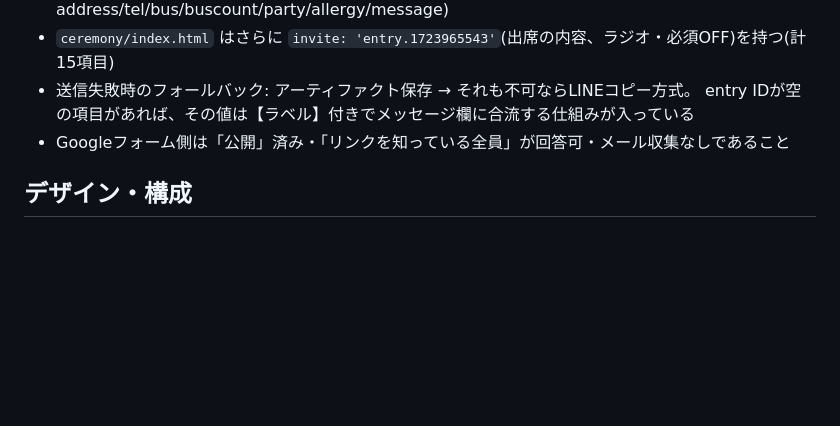
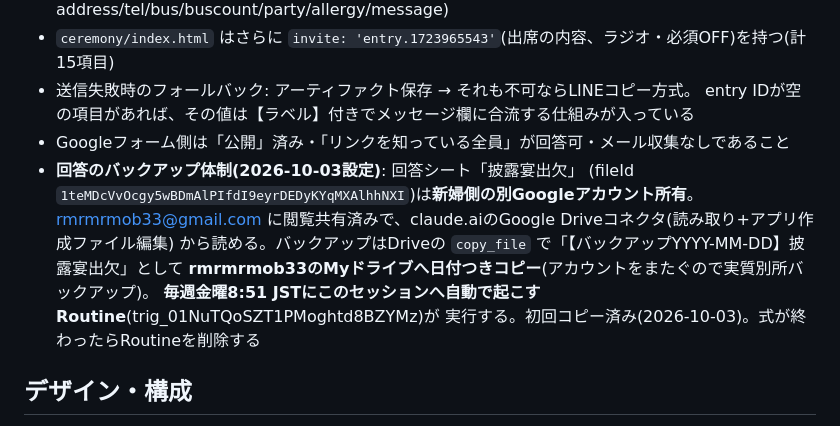
Before and after one commit to rmrmrmob/wedding-invite, a Markdown page: CLAUDE.md, the part around the change. Rendered like a GitHub page; blank space fills up the shorter version.

Commit message:
CLAUDE.md: 出欠回答の週次バックアップ体制を記録
Co-Authored-By: Claude Fable 5 <noreply@anthropic.com>
Claude-Session: https://claude.ai/code/session_015f3gzgDT2z4eLoNkfAU2vW

```diff
--- a/CLAUDE.md
+++ b/CLAUDE.md
@@ -68,6 +68,13 @@ URLを配り、サインインなしで誰でも開ける。作業を続ける
 - 送信失敗時のフォールバック: アーティファクト保存 → それも不可ならLINEコピー方式。
   entry IDが空の項目があれば、その値は【ラベル】付きでメッセージ欄に合流する仕組みが入っている
 - Googleフォーム側は「公開」済み・「リンクを知っている全員」が回答可・メール収集なしであること
+- **回答のバックアップ体制(2026-10-03設定)**: 回答シート「披露宴出欠」
+  (fileId `1teMDcVvOcgy5wBDmAlPIfdI9eyrDEDyKYqMXAlhhNXI`)は**新婦側の別Googleアカウント所有**。
+  rmrmrmob33@gmail.com に閲覧共有済みで、claude.aiのGoogle Driveコネクタ(読み取り+アプリ作成ファイル編集)
+  から読める。バックアップはDriveの `copy_file` で「【バックアップYYYY-MM-DD】披露宴出欠」として
+  **rmrmrmob33のMyドライブへ日付つきコピー**(アカウントをまたぐので実質別所バックアップ)。
+  **毎週金曜8:51 JSTにこのセッションへ自動で起こすRoutine**(trig_01NuTQoSZT1PMoghtd8BZYMz)が
+  実行する。初回コピー済み(2026-10-03)。式が終わったらRoutineを削除する
 
 ## デザイン・構成
 
```
